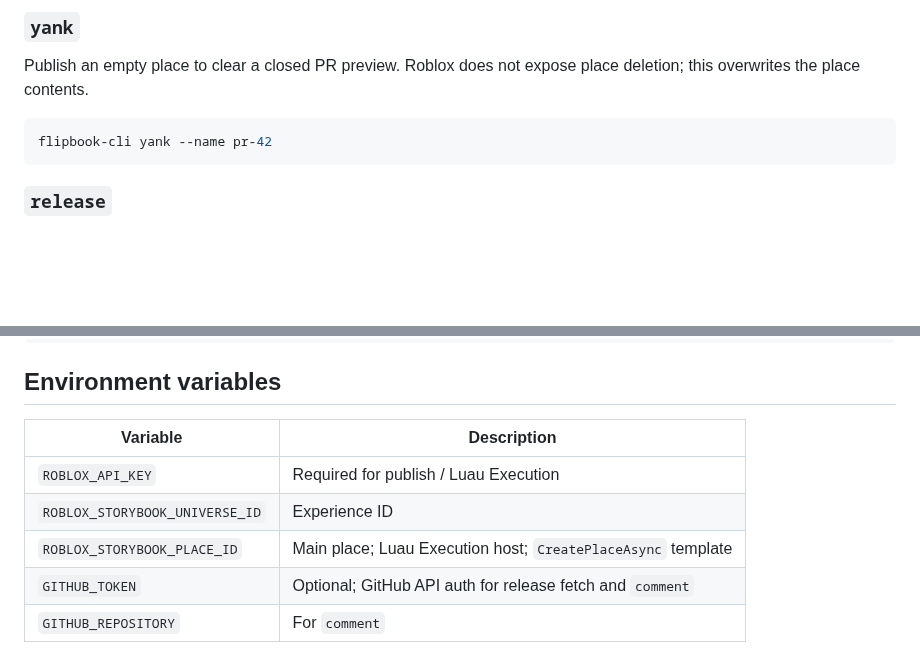
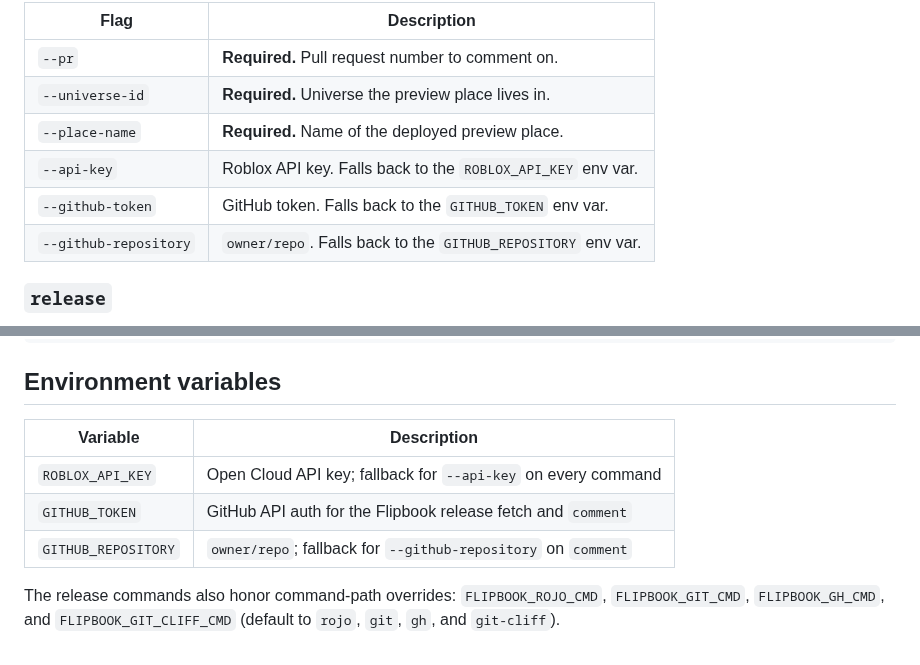
Before and after one commit to flipbook-labs/flipbook-cli, a Markdown page: README.md, 2 parts joined by grey strips. Drawn GitHub-style; blank space fills up the shorter version.

````diff
--- a/README.md
+++ b/README.md
@@ -58,12 +64,13 @@ flipbook-cli comment --pr 42 --name pr-42
 ```
 
-### `yank`
-
-Publish an empty place to clear a closed PR preview. Roblox does not expose place deletion; this overwrites the place contents.
-
-```sh
-flipbook-cli yank --name pr-42
-```
+| Flag                  | Description                                                          |
+| --------------------- | ------------------------------------------------------------------ |
+| `--pr`                | **Required.** Pull request number to comment on.                    |
+| `--universe-id`       | **Required.** Universe the preview place lives in.                  |
+| `--place-name`        | **Required.** Name of the deployed preview place.                  |
+| `--api-key`           | Roblox API key. Falls back to the `ROBLOX_API_KEY` env var.        |
+| `--github-token`      | GitHub token. Falls back to the `GITHUB_TOKEN` env var.            |
+| `--github-repository` | `owner/repo`. Falls back to the `GITHUB_REPOSITORY` env var.       |
 
 ### `release`
 
@@ -90,10 +97,10 @@ flipbook-cli release prepare-pr --bump minor
 
 ## Environment variables
 
-| Variable                       | Description                                                  |
-| ------------------------------ | ------------------------------------------------------------ |
-| `ROBLOX_API_KEY`               | Required for publish / Luau Execution                        |
-| `ROBLOX_STORYBOOK_UNIVERSE_ID` | Experience ID                                                |
-| `ROBLOX_STORYBOOK_PLACE_ID`    | Main place; Luau Execution host; `CreatePlaceAsync` template |
-| `GITHUB_TOKEN`                 | Optional; GitHub API auth for release fetch and `comment`    |
-| `GITHUB_REPOSITORY`            | For `comment`                                                |
+| Variable            | Description                                                          |
+| ------------------- | ------------------------------------------------------------------- |
+| `ROBLOX_API_KEY`    | Open Cloud API key; fallback for `--api-key` on every command        |
+| `GITHUB_TOKEN`      | GitHub API auth for the Flipbook release fetch and `comment`         |
+| `GITHUB_REPOSITORY` | `owner/repo`; fallback for `--github-repository` on `comment`        |
+
+The release commands also honor command-path overrides: `FLIPBOOK_ROJO_CMD`, `FLIPBOOK_GIT_CMD`, `FLIPBOOK_GH_CMD`, and `FLIPBOOK_GIT_CLIFF_CMD` (default to `rojo`, `git`, `gh`, and `git-cliff`).
````
Also changed, not shown: other parts of README.md (+29 -23 lines), img/access-permissions-example.png (added), 3 other files.
